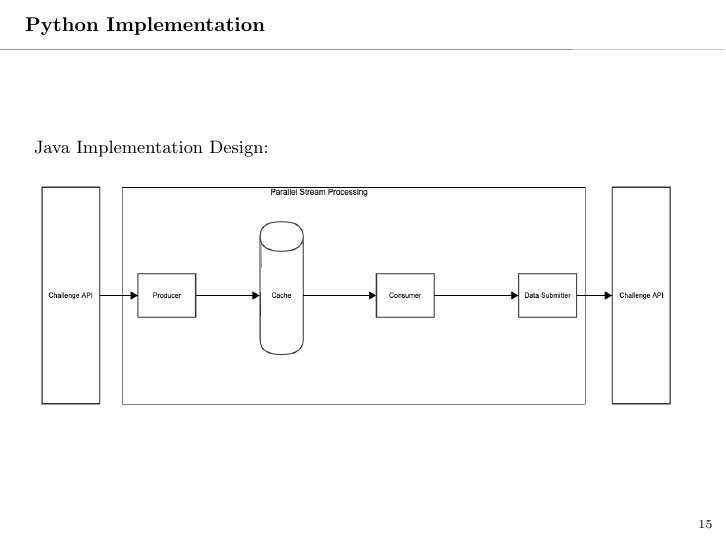
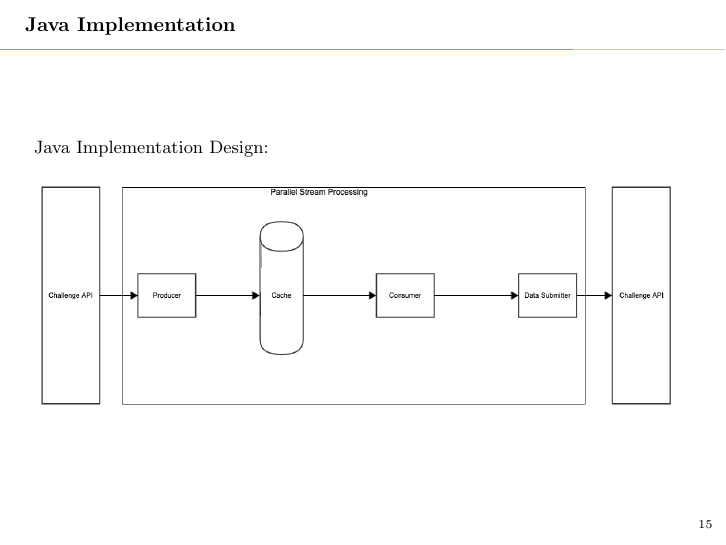
Before and after one commit to kiat/debs2022, LaTeX slides (presentation/main-debs2022-presentation.tex): page 19 of 25. Compiled offline with pdfLaTeX.

Commit message:
fix slide title

```diff
--- a/presentation/main-debs2022-presentation.tex
+++ b/presentation/main-debs2022-presentation.tex
@@ -439,7 +439,7 @@
 %%%%%%%%%%%%%%%%%%%%%%%%%%%%%%%%%%%%%%%%%%%%
 %%%%%%%%%%%%%%%%%%%%%%%%%%%%%%%%%%%%%%%%%%%%
 
-\begin{frame}[fragile]{ Python Implementation }
+\begin{frame}[fragile]{ Java Implementation }
 
     % ADD YOUR IDEAS HERE
 
```
Also changed, not shown: presentation/main-debs2022-presentation.pdf, 2 other files.
